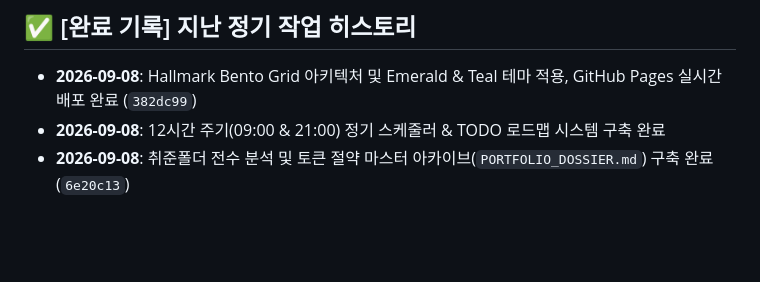
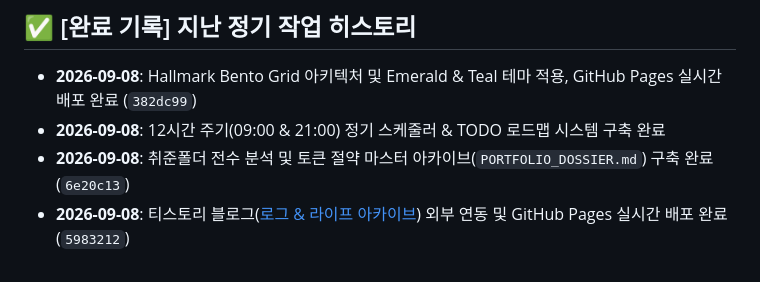
Before and after one commit to starcastleJIN/starcastleJIN.github.io, a Markdown page: TODO.md, the part around the change. Drawn GitHub-style; blank space fills up the shorter version.

Commit message:
docs: record Tistory integration in TODO.md history

```diff
--- a/TODO.md
+++ b/TODO.md
@@ -43,3 +43,4 @@
 - **2026-09-08**: Hallmark Bento Grid 아키텍처 및 Emerald & Teal 테마 적용, GitHub Pages 실시간 배포 완료 (`382dc99`)
 - **2026-09-08**: 12시간 주기(09:00 & 21:00) 정기 스케줄러 & TODO 로드맵 시스템 구축 완료
 - **2026-09-08**: 취준폴더 전수 분석 및 토큰 절약 마스터 아카이브(`PORTFOLIO_DOSSIER.md`) 구축 완료 (`6e20c13`)
+- **2026-09-08**: 티스토리 블로그([로그 & 라이프 아카이브](https://power-n-life.tistory.com)) 외부 연동 및 GitHub Pages 실시간 배포 완료 (`5983212`)
```
